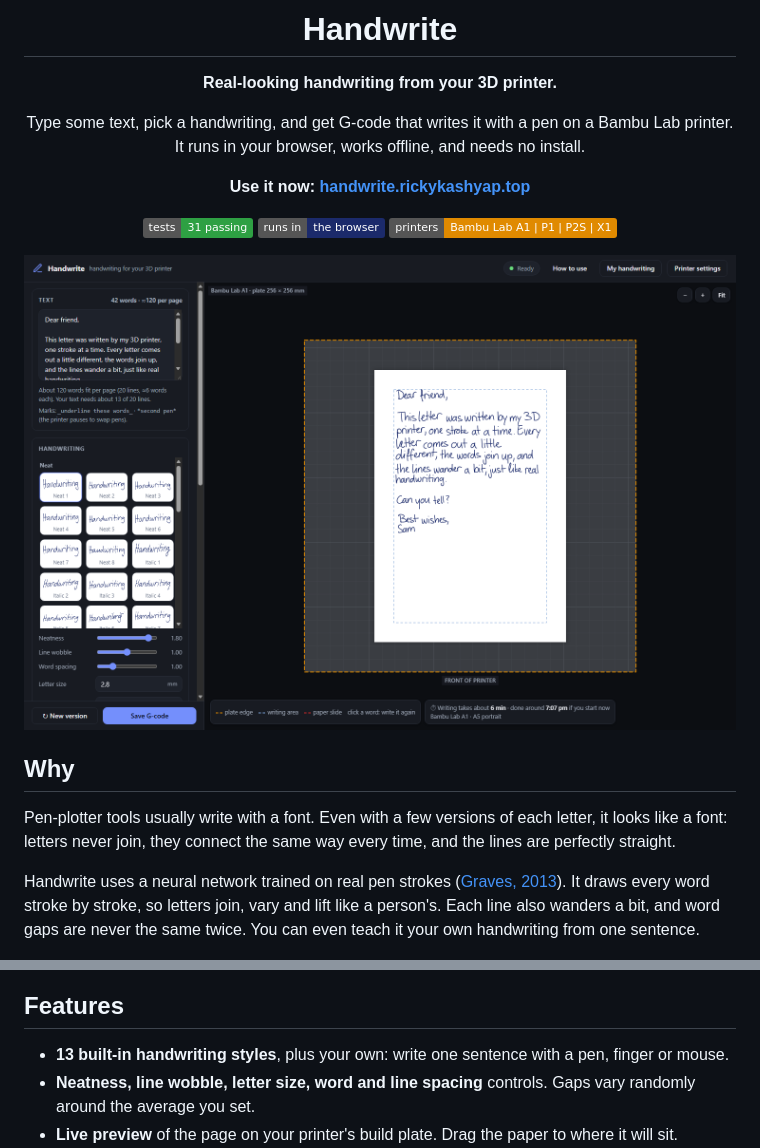
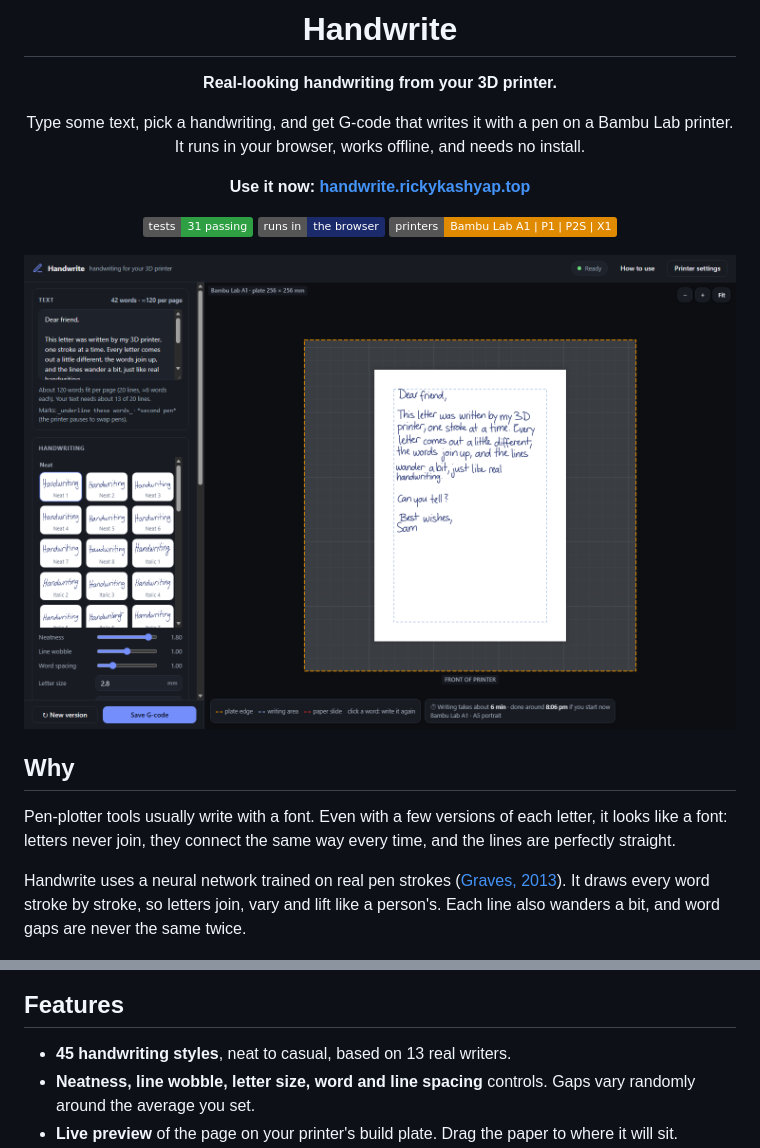
Before and after one commit to priencelucifer/handwrite, a Markdown page: README.md, 2 parts joined by grey strips. Rendered like a GitHub page; pictures changed too: docs/images/app.png; badges without logos.

Commit message:
Remove My handwriting: the capture dialog, saved styles, import/export and the primer code behind them

```diff
--- a/README.md
+++ b/README.md
@@ -24,13 +24,13 @@ letters never join, they connect the same way every time, and the lines are perf
 
 Handwrite uses a neural network trained on real pen strokes ([Graves, 2013](https://arxiv.org/abs/1308.0850)).
 It draws every word stroke by stroke, so letters join, vary and lift like a person's. Each line also wanders a bit,
-and word gaps are never the same twice. You can even teach it your own handwriting from one sentence.
+and word gaps are never the same twice.
 
 <p align="center"><img src="docs/images/sample-page.png" alt="A sample page written by Handwrite" width="420"></p>
 
 ## Features
 
-- **13 built-in handwriting styles**, plus your own: write one sentence with a pen, finger or mouse.
+- **45 handwriting styles**, neat to casual, based on 13 real writers.
 - **Neatness, line wobble, letter size, word and line spacing** controls. Gaps vary randomly around the average you set.
 - **Live preview** of the page on your printer's build plate. Drag the paper to where it will sit.
 - **Long text** flows onto page 2, 3, … (up to 50). Save one page or all of them as a zip.
```
Also changed, not shown: web/guide-app.png, 5 other files.
